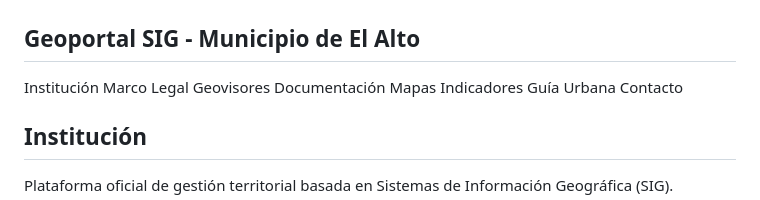
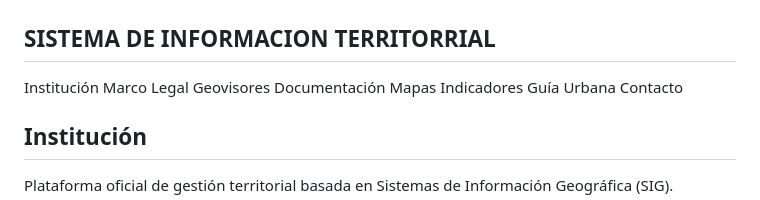
Before and after one commit to jorgemorales2002/GEO-SIT, a Markdown page: README.md, the part around the change. Rendered like a GitHub page.

```diff
--- a/README.md
+++ b/README.md
@@ -132,7 +132,7 @@ a {
 
 <header>
   <img src="logo.png">
-  <h2>Geoportal SIG - Municipio de El Alto</h2>
+  <h2>SISTEMA DE INFORMACION TERRITORRIAL</h2>
 </header>
 
 <nav>
```
